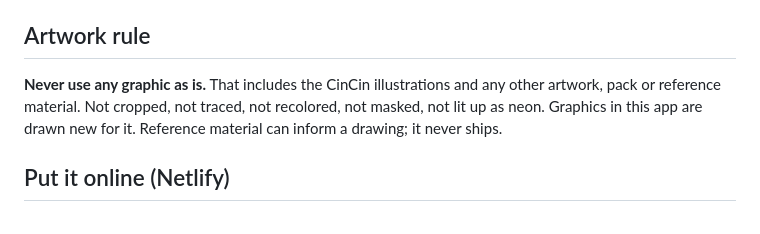
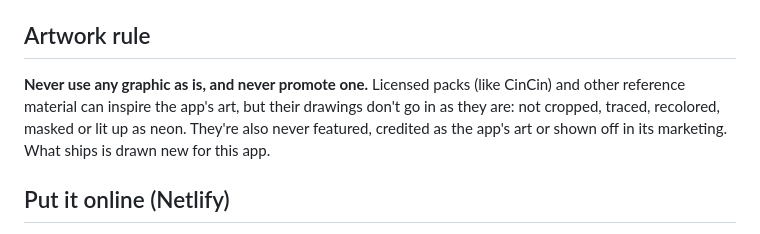
Before and after one commit to darkmarthastewart/Confluence-easton, a Markdown page: README.md, the part around the change. GitHub-like rendering.

Commit message:
README: artwork rule, clarified. Inspired by, never used as is, never promoted
Co-Authored-By: Claude Opus 5.5 <noreply@anthropic.com>
Claude-Session: https://claude.ai/code/session_01Rz2LTnhq7YmruqggAw2c2m

```diff
--- a/README.md
+++ b/README.md
@@ -10,7 +10,7 @@ There is no build step. Netlify publishes the `site/` folder as is.
 
 ## Artwork rule
 
-**Never use any graphic as is.** That includes the CinCin illustrations and any other artwork, pack or reference material. Not cropped, not traced, not recolored, not masked, not lit up as neon. Graphics in this app are drawn new for it. Reference material can inform a drawing; it never ships.
+**Never use any graphic as is, and never promote one.** Licensed packs (like CinCin) and other reference material can inspire the app's art, but their drawings don't go in as they are: not cropped, traced, recolored, masked or lit up as neon. They're also never featured, credited as the app's art or shown off in its marketing. What ships is drawn new for this app.
 
 ## Put it online (Netlify)
 
```
